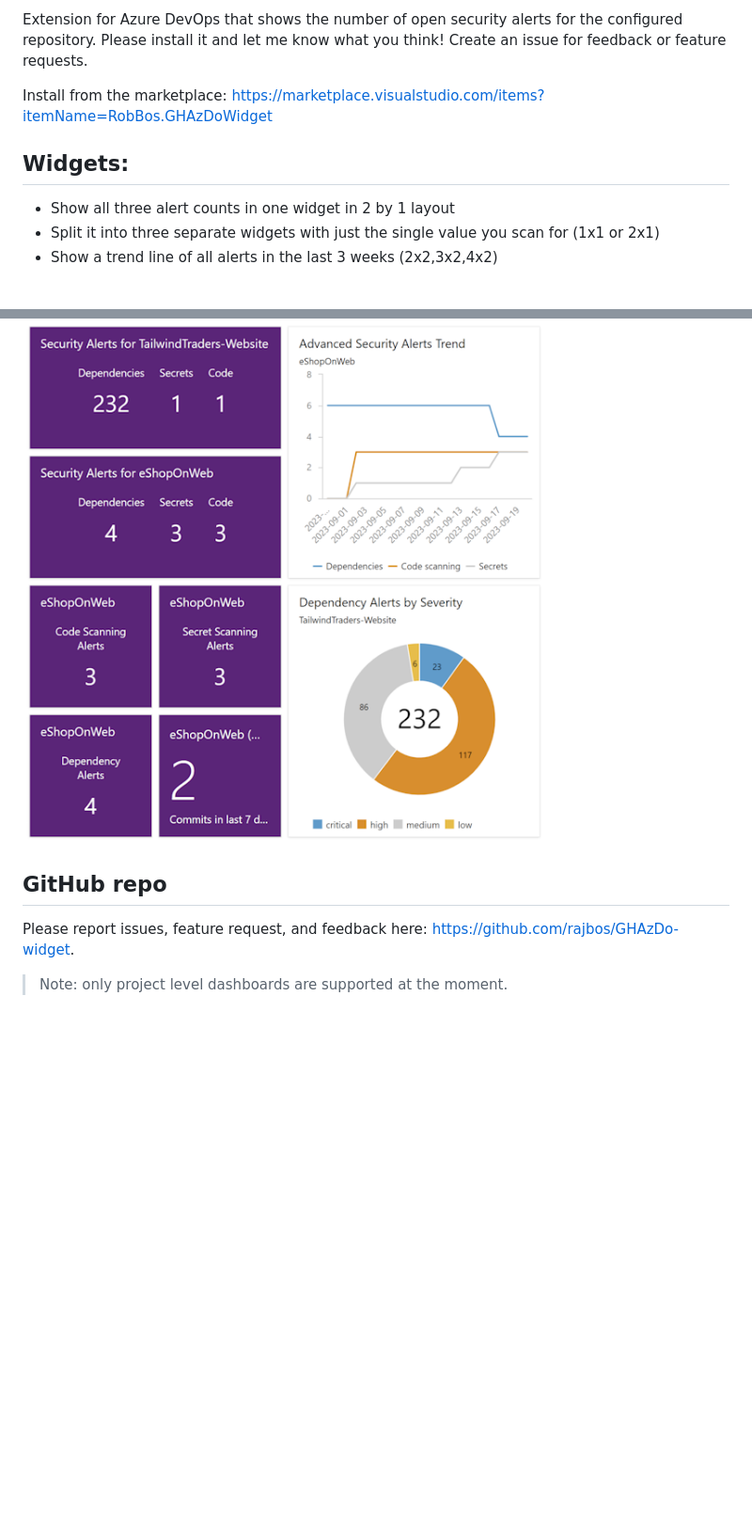
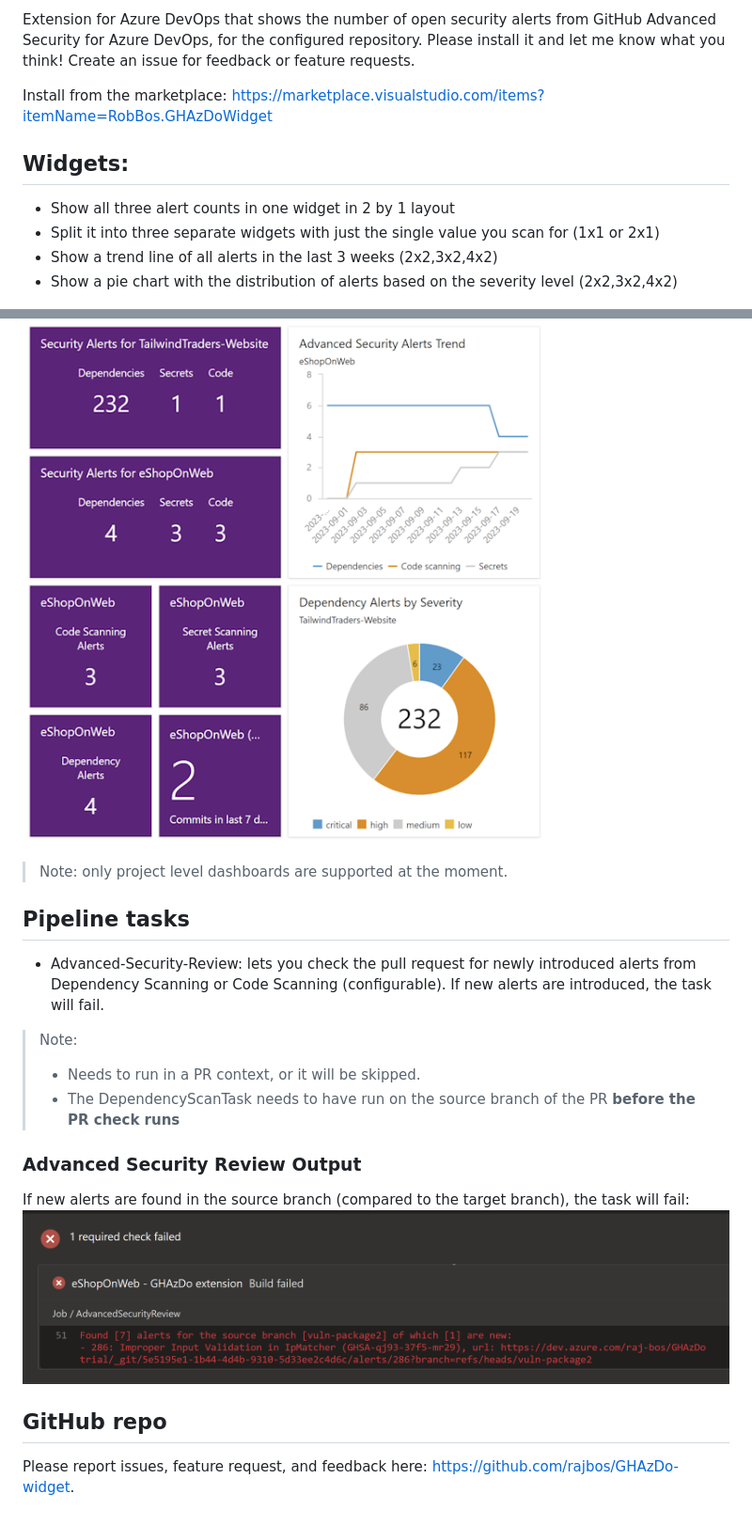
Before and after one commit to rajbos/GHAzDo-widget, a Markdown page: overview.md, 2 parts joined by grey strips. Shown: that part at 94% size. Drawn GitHub-style; pictures changed too: img/dependencyReviewTask.png (added); blank space fills up the shorter version.

```diff
--- a/overview.md
+++ b/overview.md
@@ -1,4 +1,4 @@
-Extension for Azure DevOps that shows the number of open security alerts for the configured repository. Please install it and let me know what you think! Create an issue for feedback or feature requests.
+Extension for Azure DevOps that shows the number of open security alerts from GitHub Advanced Security for Azure DevOps, for the configured repository. Please install it and let me know what you think! Create an issue for feedback or feature requests.
 
 Install from the marketplace: https://marketplace.visualstudio.com/items?itemName=RobBos.GHAzDoWidget
 
@@ -6,10 +6,21 @@ Install from the marketplace: https://marketplace.visualstudio.com/items?itemNam
 * Show all three alert counts in one widget in 2 by 1 layout
 * Split it into three separate widgets with just the single value you scan for (1x1 or 2x1)
 * Show a trend line of all alerts in the last 3 weeks (2x2,3x2,4x2)
+* Show a pie chart with the distribution of alerts based on the severity level (2x2,3x2,4x2)
 
 ![Screenshot of the all the widgets with alert count for dependencies, secrets, and code scanning](/img/overview_600.png)
 
+> Note: only project level dashboards are supported at the moment.
+
+## Pipeline tasks
+* Advanced-Security-Review: lets you check the pull request for newly introduced alerts from Dependency Scanning or Code Scanning (configurable). If new alerts are introduced, the task will fail.
+> Note:
+> * Needs to run in a PR context, or it will be skipped.
+> * The DependencyScanTask needs to have run on the source branch of the PR **before the PR check runs**
+
+### Advanced Security Review Output
+If new alerts are found in the source branch (compared to the target branch), the task will fail:
+![Screenshot of the failure message of the review task](/img/dependencyReviewTask.png)
+
 ## GitHub repo
 Please report issues, feature request, and feedback here: https://github.com/rajbos/GHAzDo-widget.
-
-> Note: only project level dashboards are supported at the moment.
```
Also changed, not shown: 12 other files.
